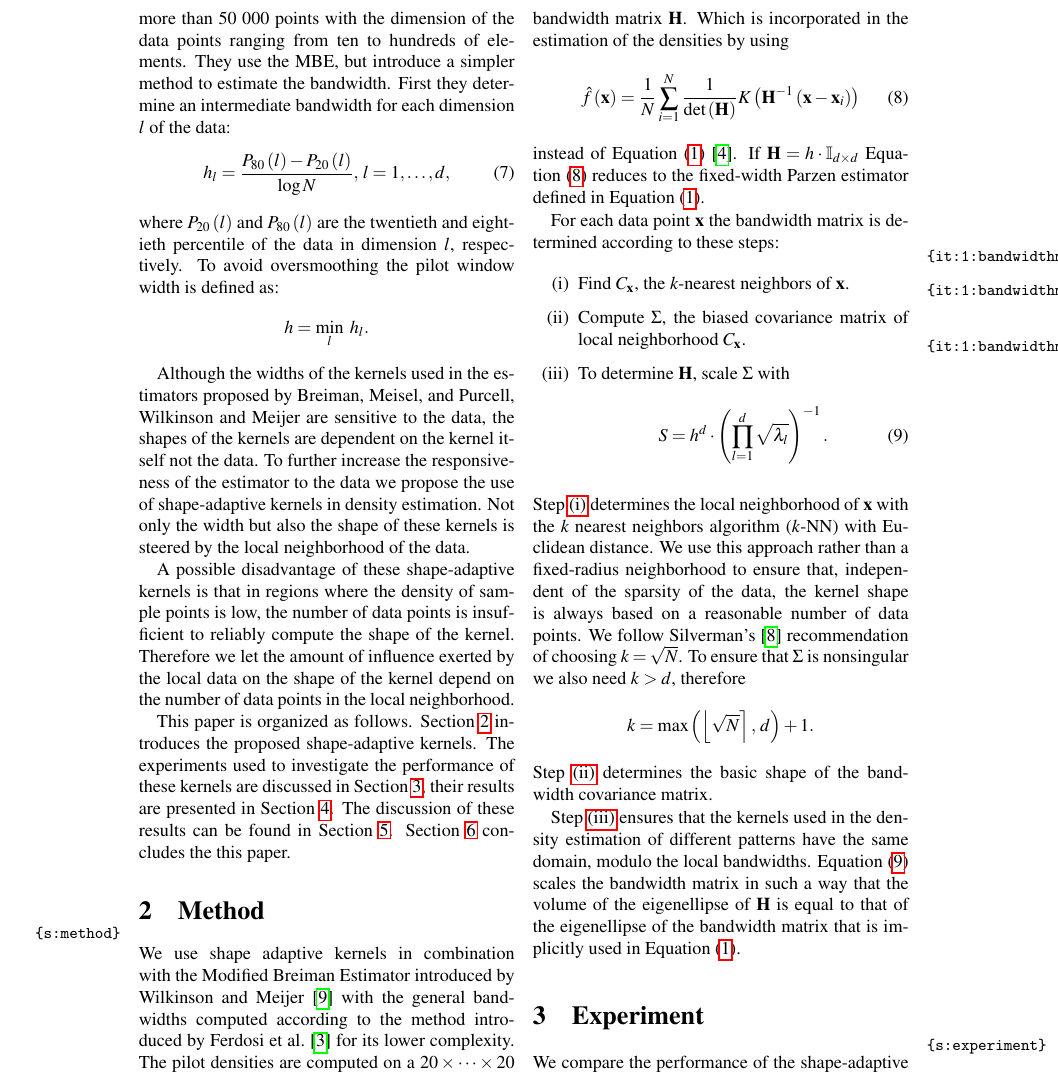
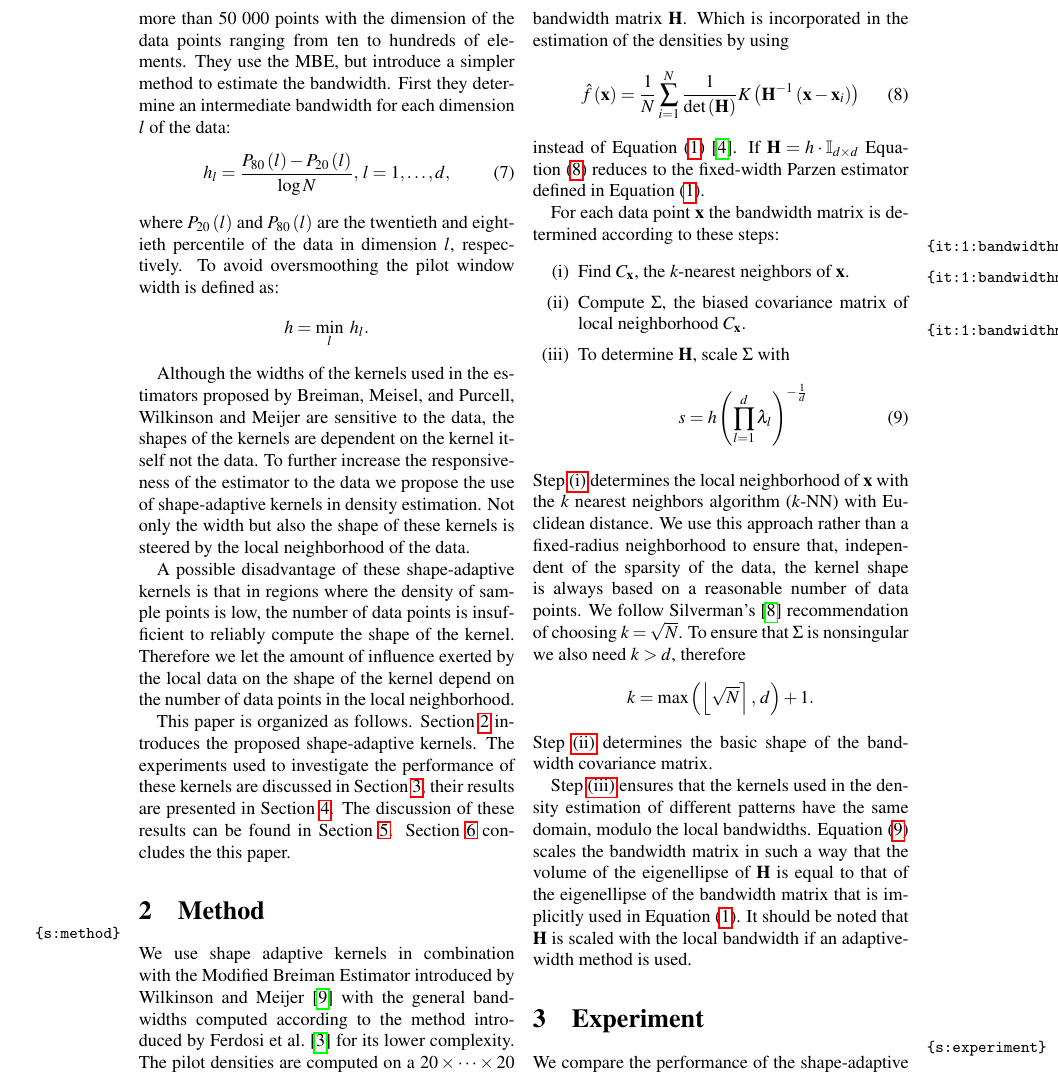
Before and after one commit to lauraBaakman/Stage-2.0, a LaTeX paper (paper/paper.tex, which reads paper/2_method.tex, paper/variables.sty): part of page 3 of 6, cut so that both start at the same text. Compiled offline with pdfLaTeX.

Commit message:
Update the paper with the new scaling factor.

```diff
--- a/paper/2_method.tex
+++ b/paper/2_method.tex
@@ -24,7 +24,7 @@
 			\item \label{it:1:bandwidthmatrix:scaleBandwidhtMatrix}
 				To determine \varBandwidthMatrix, scale \varCovarianceMatrix with
 				\begin{equation}\label{eq:method:scalingFactor}
-					\varScalingFactor = \varBandwidth^{\varDim} \cdot \left({\displaystyle\prod_{\itDim = 1}^{\varDim} \sqrt{\varEigenValue_\itDim}}\right)^{-1}.
+					\varScalingFactor = \varBandwidth \left( \displaystyle\prod_{\itDim = 1}^{\varDim} \varEigenValue_\itDim \right)^{-\frac{1}{\varDim}}
 				\end{equation}
 		\end{enumerate}
 	% Discuss step 1
@@ -39,4 +39,4 @@
 			Step \ref{it:1:bandwidthmatrix:initialBandwidthMatrix} determines the basic shape of the bandwidth covariance matrix.
 
 		% 	Discuss step 3
-			Step \ref{it:1:bandwidthmatrix:scaleBandwidhtMatrix} ensures that the kernels used in the density estimation of different patterns have the same domain, modulo the local bandwidths. \Cref{eq:method:scalingFactor} scales the bandwidth matrix in such a way that the volume of the eigenellipse of \varBandwidthMatrix is equal to that of the eigenellipse of the bandwidth matrix that is implicitly used in \cref{eq:1:parzen}.
+			Step \ref{it:1:bandwidthmatrix:scaleBandwidhtMatrix} ensures that the kernels used in the density estimation of different patterns have the same domain, modulo the local bandwidths. \Cref{eq:method:scalingFactor} scales the bandwidth matrix in such a way that the volume of the eigenellipse of \varBandwidthMatrix is equal to that of the eigenellipse of the bandwidth matrix that is implicitly used in \cref{eq:1:parzen}. It should be noted that \varBandwidthMatrix is scaled with the local bandwidth if an adaptive-width method is used.
--- a/paper/variables.sty
+++ b/paper/variables.sty
@@ -89,7 +89,7 @@
 	{\ensuremath{\hat{f}}\xspace}%
 	{\ensuremath{\hat{f}\left( #1 \right)}\xspace}%
 }
-\newcommand{\varScalingFactor}{\ensuremath{S}\xspace}
+\newcommand{\varScalingFactor}{\ensuremath{s}\xspace}
 \newcommand{\varMBESensitivityParam}{\ensuremath{\beta}\xspace}
 
 \newcommand{\varUnitSphere}[1]{\ensuremath{c_{#1}}}
```
Also changed, not shown: paper/paper.pdf.
